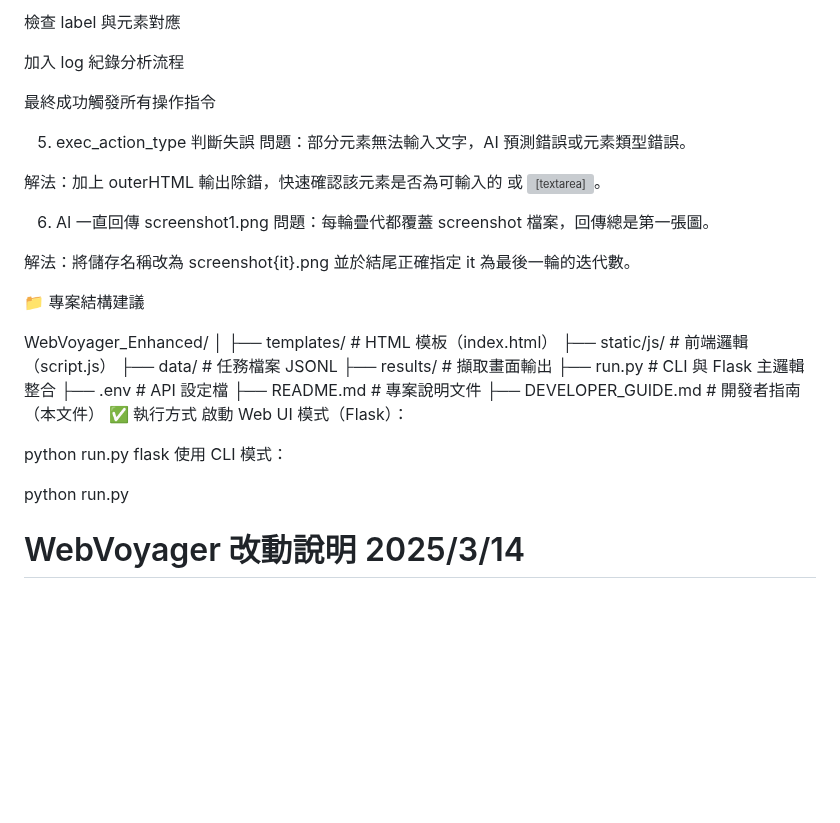
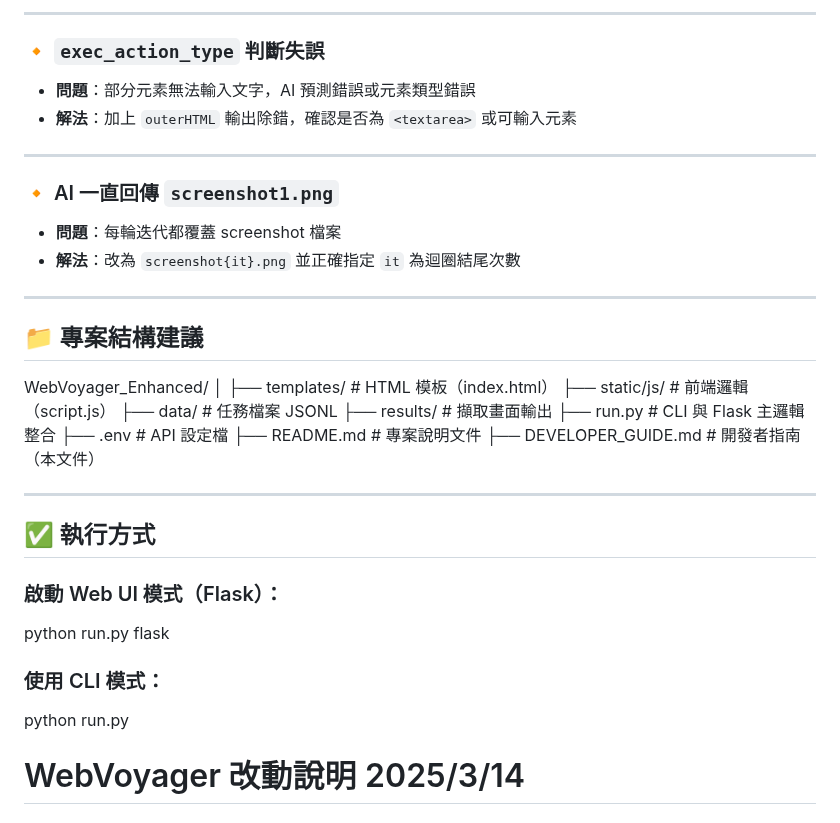
Before and after one commit to a88019401/WebVoger_Flask_CLI, a Markdown page: README.md, the part around one of its changes. Drawn GitHub-style; blank space fills up the shorter version; grey boxes are pictures that could not be loaded.

```diff
--- a/README.md
+++ b/README.md
@@ -62,21 +81,22 @@ JSON 結果需拆解兩層才能抓到 image_path 與 response
 
-檢查 label 與元素對應
+---
 
-加入 log 紀錄分析流程
+### 🔸 `exec_action_type` 判斷失誤
 
-最終成功觸發所有操作指令
+- **問題**：部分元素無法輸入文字，AI 預測錯誤或元素類型錯誤
+- **解法**：加上 `outerHTML` 輸出除錯，確認是否為 `<textarea>` 或可輸入元素
 
-5. exec_action_type 判斷失誤
-問題：部分元素無法輸入文字，AI 預測錯誤或元素類型錯誤。
+---
 
-解法：加上 outerHTML 輸出除錯，快速確認該元素是否為可輸入的 <input> 或 <textarea>。
+### 🔸 AI 一直回傳 `screenshot1.png`
 
-6. AI 一直回傳 screenshot1.png
-問題：每輪疊代都覆蓋 screenshot 檔案，回傳總是第一張圖。
+- **問題**：每輪迭代都覆蓋 screenshot 檔案
+- **解法**：改為 `screenshot{it}.png` 並正確指定 `it` 為迴圈結尾次數
 
-解法：將儲存名稱改為 screenshot{it}.png 並於結尾正確指定 it 為最後一輪的迭代數。
+---
 
-📁 專案結構建議
+## 📁 專案結構建議
+
 
 WebVoyager_Enhanced/
 │
@@ -88,13 +108,19 @@ WebVoyager_Enhanced/
 ├── .env                    # API 設定檔
 ├── README.md               # 專案說明文件
 ├── DEVELOPER_GUIDE.md      # 開發者指南（本文件）
-✅ 執行方式
-啟動 Web UI 模式（Flask）：
+
+---
+
+## ✅ 執行方式
+
+### 啟動 Web UI 模式（Flask）：
 
 python run.py flask
-使用 CLI 模式：
 
+### 使用 CLI 模式：
 python run.py
+
+
 
 
 
```
Also changed, not shown: other parts of README.md (+56 -37 lines).
